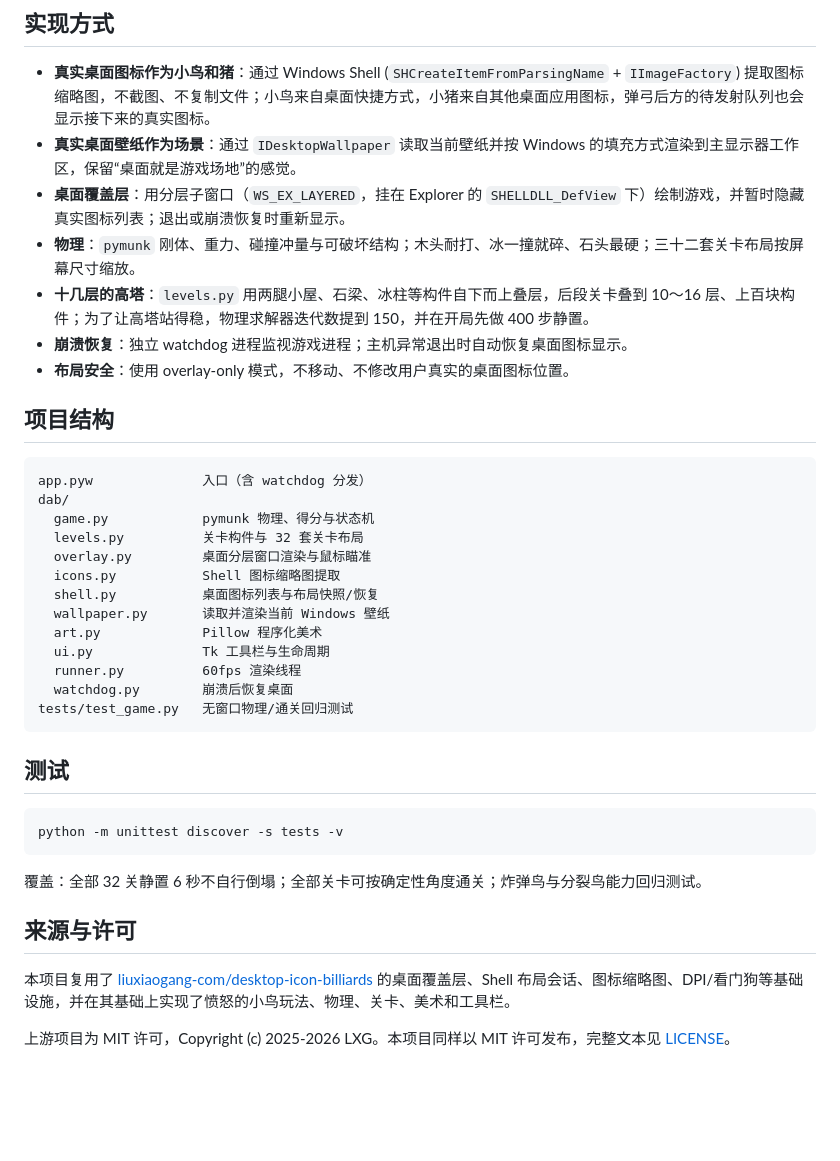
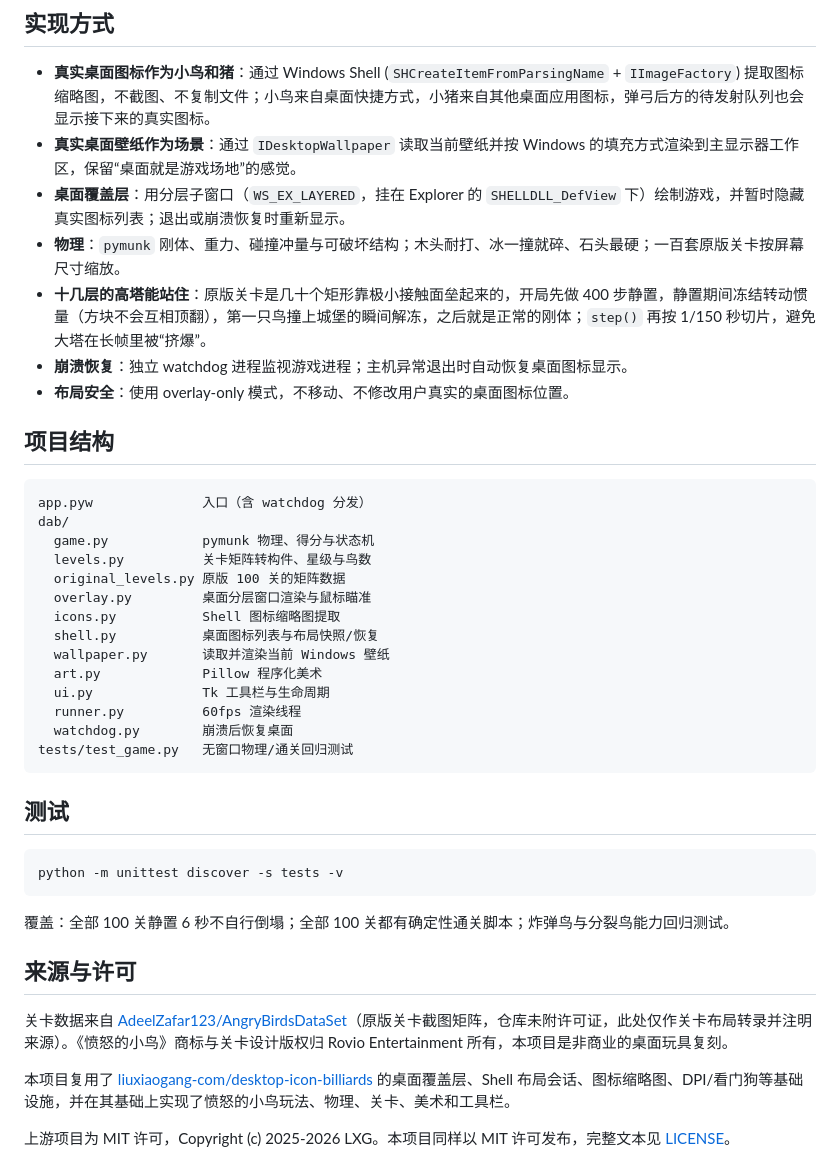
Before and after one commit to eosed/desktop-version-of-angry-birds, a Markdown page: README.md, the part around one of its changes. GitHub-like rendering; blank space fills up the shorter version.

````diff
--- a/README.md
+++ b/README.md
@@ -43,8 +43,8 @@ python app.pyw
 - **真实桌面图标作为小鸟和猪**：通过 Windows Shell (`SHCreateItemFromParsingName` + `IImageFactory`) 提取图标缩略图，不截图、不复制文件；小鸟来自桌面快捷方式，小猪来自其他桌面应用图标，弹弓后方的待发射队列也会显示接下来的真实图标。
 - **真实桌面壁纸作为场景**：通过 `IDesktopWallpaper` 读取当前壁纸并按 Windows 的填充方式渲染到主显示器工作区，保留“桌面就是游戏场地”的感觉。
 - **桌面覆盖层**：用分层子窗口（`WS_EX_LAYERED`，挂在 Explorer 的 `SHELLDLL_DefView` 下）绘制游戏，并暂时隐藏真实图标列表；退出或崩溃恢复时重新显示。
-- **物理**：`pymunk` 刚体、重力、碰撞冲量与可破坏结构；木头耐打、冰一撞就碎、石头最硬；三十二套关卡布局按屏幕尺寸缩放。
-- **十几层的高塔**：`levels.py` 用两腿小屋、石梁、冰柱等构件自下而上叠层，后段关卡叠到 10～16 层、上百块构件；为了让高塔站得稳，物理求解器迭代数提到 150，并在开局先做 400 步静置。
+- **物理**：`pymunk` 刚体、重力、碰撞冲量与可破坏结构；木头耐打、冰一撞就碎、石头最硬；一百套原版关卡按屏幕尺寸缩放。
+- **十几层的高塔能站住**：原版关卡是几十个矩形靠极小接触面垒起来的，开局先做 400 步静置，静置期间冻结转动惯量（方块不会互相顶翻），第一只鸟撞上城堡的瞬间解冻，之后就是正常的刚体；`step()` 再按 1/150 秒切片，避免大塔在长帧里被“挤爆”。
 - **崩溃恢复**：独立 watchdog 进程监视游戏进程；主机异常退出时自动恢复桌面图标显示。
 - **布局安全**：使用 overlay-only 模式，不移动、不修改用户真实的桌面图标位置。
 
@@ -54,7 +54,8 @@ python app.pyw
 app.pyw              入口（含 watchdog 分发）
 dab/
   game.py            pymunk 物理、得分与状态机
-  levels.py          关卡构件与 32 套关卡布局
+  levels.py          关卡矩阵转构件、星级与鸟数
+  original_levels.py 原版 100 关的矩阵数据
   overlay.py         桌面分层窗口渲染与鼠标瞄准
   icons.py           Shell 图标缩略图提取
   shell.py           桌面图标列表与布局快照/恢复
@@ -72,9 +73,11 @@ tests/test_game.py   无窗口物理/通关回归测试
 python -m unittest discover -s tests -v
 ```
 
-覆盖：全部 32 关静置 6 秒不自行倒塌；全部关卡可按确定性角度通关；炸弹鸟与分裂鸟能力回归测试。
+覆盖：全部 100 关静置 6 秒不自行倒塌；全部 100 关都有确定性通关脚本；炸弹鸟与分裂鸟能力回归测试。
 
 ## 来源与许可
+
+关卡数据来自 [AdeelZafar123/AngryBirdsDataSet](https://github.com/AdeelZafar123/AngryBirdsDataSet)（原版关卡截图矩阵，仓库未附许可证，此处仅作关卡布局转录并注明来源）。《愤怒的小鸟》商标与关卡设计版权归 Rovio Entertainment 所有，本项目是非商业的桌面玩具复刻。
 
 本项目复用了 [liuxiaogang-com/desktop-icon-billiards](https://github.com/liuxiaogang-com/desktop-icon-billiards) 的桌面覆盖层、Shell 布局会话、图标缩略图、DPI/看门狗等基础设施，并在其基础上实现了愤怒的小鸟玩法、物理、关卡、美术和工具栏。
 
````
Also changed, not shown: other parts of README.md (+3 -3 lines), docs/levels.png, docs/toolbar.png (deleted), 8 other files.
